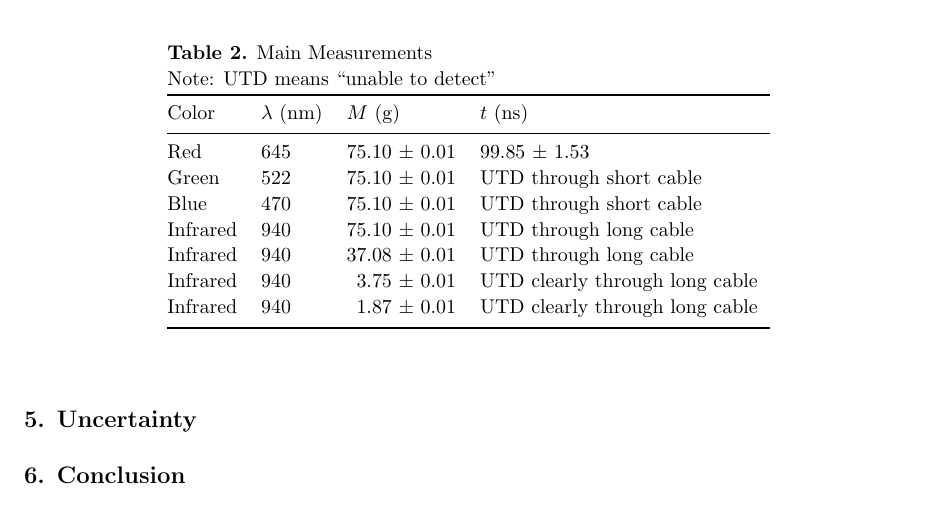
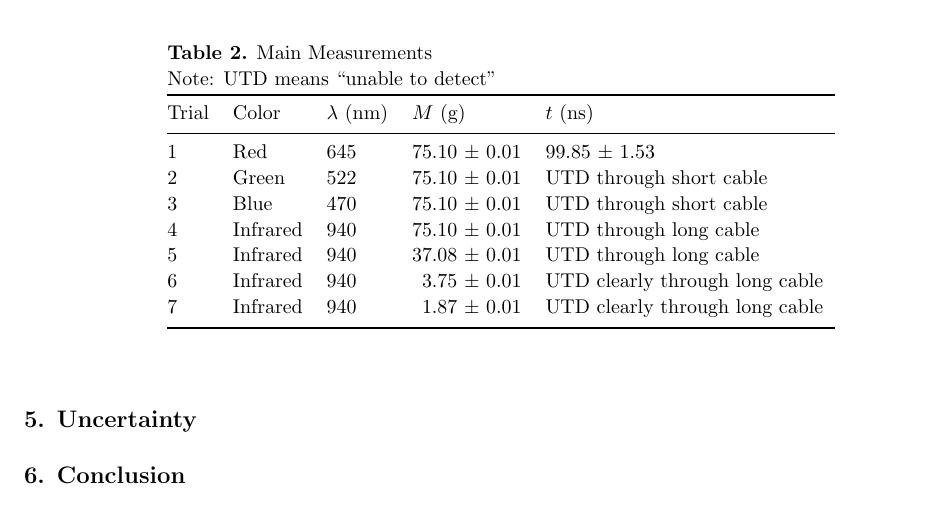
Before and after one commit to VinEdw/latex-physics-reports, a LaTeX paper (fiber-optic-project/fiber-optic-report.tex): part of page 6 of 7, cut so that both start at the same text. Compiled offline with pdfLaTeX.

Commit message:
trial column added to main measurement table

```diff
--- a/fiber-optic-project/fiber-optic-report.tex
+++ b/fiber-optic-project/fiber-optic-report.tex
@@ -391,17 +391,17 @@ $t$ is the travel time for the light pulse to pass through the long fiber optic
 Main Measurements \\
 Note: UTD means ``unable to detect''
 }
-\begin{indented}\lineup\item[]\begin{tabular}{@{}ll\mcm\mcm}
+\begin{indented}\lineup\item[]\begin{tabular}{@{}lll\mcm\mcm}
 \br
-  Color    & $\lambda$ (nm) & \mch{$M$ (g)}   & \mch{$t$ (ns)} \\
+  Trial & Color    & $\lambda$ (nm) & \mch{$M$ (g)}   & \mch{$t$ (ns)} \\
 \mr
-  Red      & 645 & 75&10 & 0&01     & 99&85 & 1&53 \\
-  Green    & 522 & 75&10 & 0&01     & \multicolumn{4}{l}{UTD through short cable} \\
-  Blue     & 470 & 75&10 & 0&01     & \multicolumn{4}{l}{UTD through short cable} \\
-  Infrared & 940 & 75&10 & 0&01     & \multicolumn{4}{l}{UTD through long cable} \\
-  Infrared & 940 & 37&08 & 0&01     & \multicolumn{4}{l}{UTD through long cable} \\
-  Infrared & 940 &  3&75 & 0&01     & \multicolumn{4}{l}{UTD clearly through long cable} \\
-  Infrared & 940 &  1&87 & 0&01     & \multicolumn{4}{l}{UTD clearly through long cable} \\
+  1     & Red      & 645 & 75&10 & 0&01     & 99&85 & 1&53 \\
+  2     & Green    & 522 & 75&10 & 0&01     & \multicolumn{4}{l}{UTD through short cable} \\
+  3     & Blue     & 470 & 75&10 & 0&01     & \multicolumn{4}{l}{UTD through short cable} \\
+  4     & Infrared & 940 & 75&10 & 0&01     & \multicolumn{4}{l}{UTD through long cable} \\
+  5     & Infrared & 940 & 37&08 & 0&01     & \multicolumn{4}{l}{UTD through long cable} \\
+  6     & Infrared & 940 &  3&75 & 0&01     & \multicolumn{4}{l}{UTD clearly through long cable} \\
+  7     & Infrared & 940 &  1&87 & 0&01     & \multicolumn{4}{l}{UTD clearly through long cable} \\
 \br
 \end{tabular}\end{indented}\end{table}
 
```
